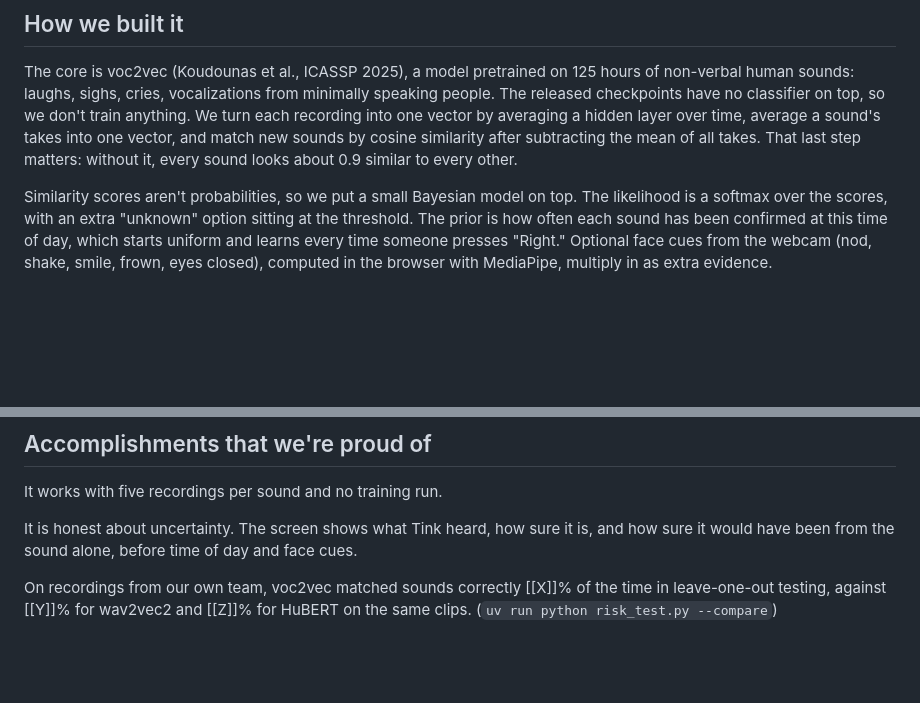
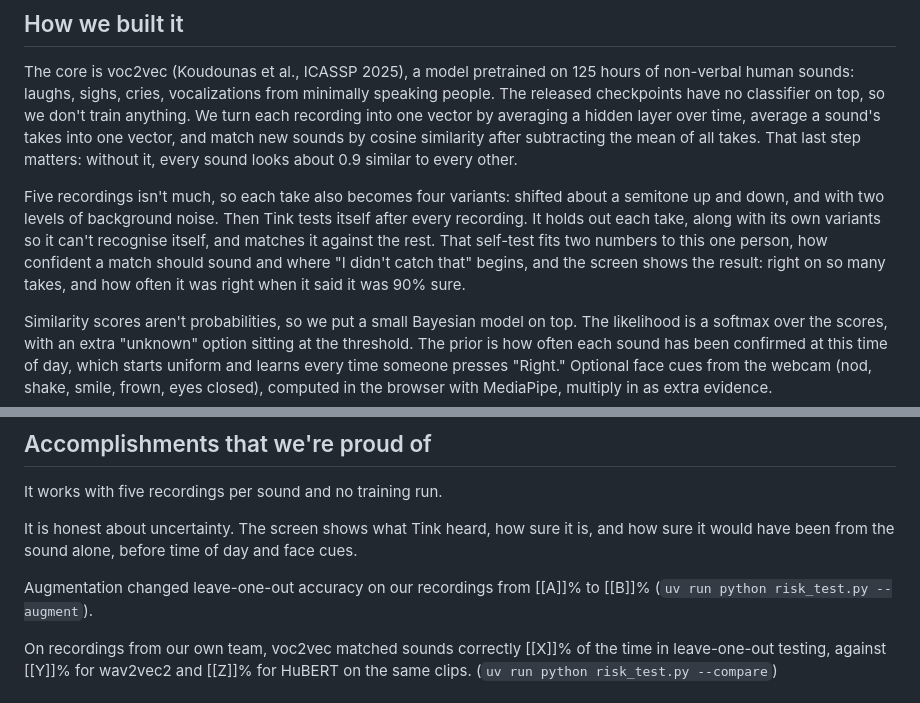
Before and after one commit to hammy229/tink, a Markdown page: docs/devpost.md, 2 parts joined by grey strips. Drawn GitHub-style; blank space fills up the shorter version.

```diff
--- a/docs/devpost.md
+++ b/docs/devpost.md
@@ -32,6 +32,8 @@ Tink can speak in a different language from the one the phrase was taught in, so
 
 The core is voc2vec (Koudounas et al., ICASSP 2025), a model pretrained on 125 hours of non-verbal human sounds: laughs, sighs, cries, vocalizations from minimally speaking people. The released checkpoints have no classifier on top, so we don't train anything. We turn each recording into one vector by averaging a hidden layer over time, average a sound's takes into one vector, and match new sounds by cosine similarity after subtracting the mean of all takes. That last step matters: without it, every sound looks about 0.9 similar to every other.
 
+Five recordings isn't much, so each take also becomes four variants: shifted about a semitone up and down, and with two levels of background noise. Then Tink tests itself after every recording. It holds out each take, along with its own variants so it can't recognise itself, and matches it against the rest. That self-test fits two numbers to this one person, how confident a match should sound and where "I didn't catch that" begins, and the screen shows the result: right on so many takes, and how often it was right when it said it was 90% sure.
+
 Similarity scores aren't probabilities, so we put a small Bayesian model on top. The likelihood is a softmax over the scores, with an extra "unknown" option sitting at the threshold. The prior is how often each sound has been confirmed at this time of day, which starts uniform and learns every time someone presses "Right." Optional face cues from the webcam (nod, shake, smile, frown, eyes closed), computed in the browser with MediaPipe, multiply in as extra evidence.
 
 The top meanings, their probabilities, the time, and the cue names go to Grok as a small JSON packet. Grok turns that into one natural sentence in the listener's language, or a question when Tink is unsure. Audio and video never leave the laptop, and the screen shows the exact packet that does. If Grok is unreachable, Tink says the taught phrase, so the demo can't stall on the network.
@@ -52,6 +54,8 @@ It works with five recordings per sound and no training run.
 
 It is honest about uncertainty. The screen shows what Tink heard, how sure it is, and how sure it would have been from the sound alone, before time of day and face cues.
 
+Augmentation changed leave-one-out accuracy on our recordings from [[A]]% to [[B]]% (`uv run python risk_test.py --augment`).
+
 On recordings from our own team, voc2vec matched sounds correctly [[X]]% of the time in leave-one-out testing, against [[Y]]% for wav2vec2 and [[Z]]% for HuBERT on the same clips. (`uv run python risk_test.py --compare`)
 
 ## What we learned
```
Also changed, not shown: README.md (+8 -5 lines), docs/pitch.md (+1 -0 lines).
